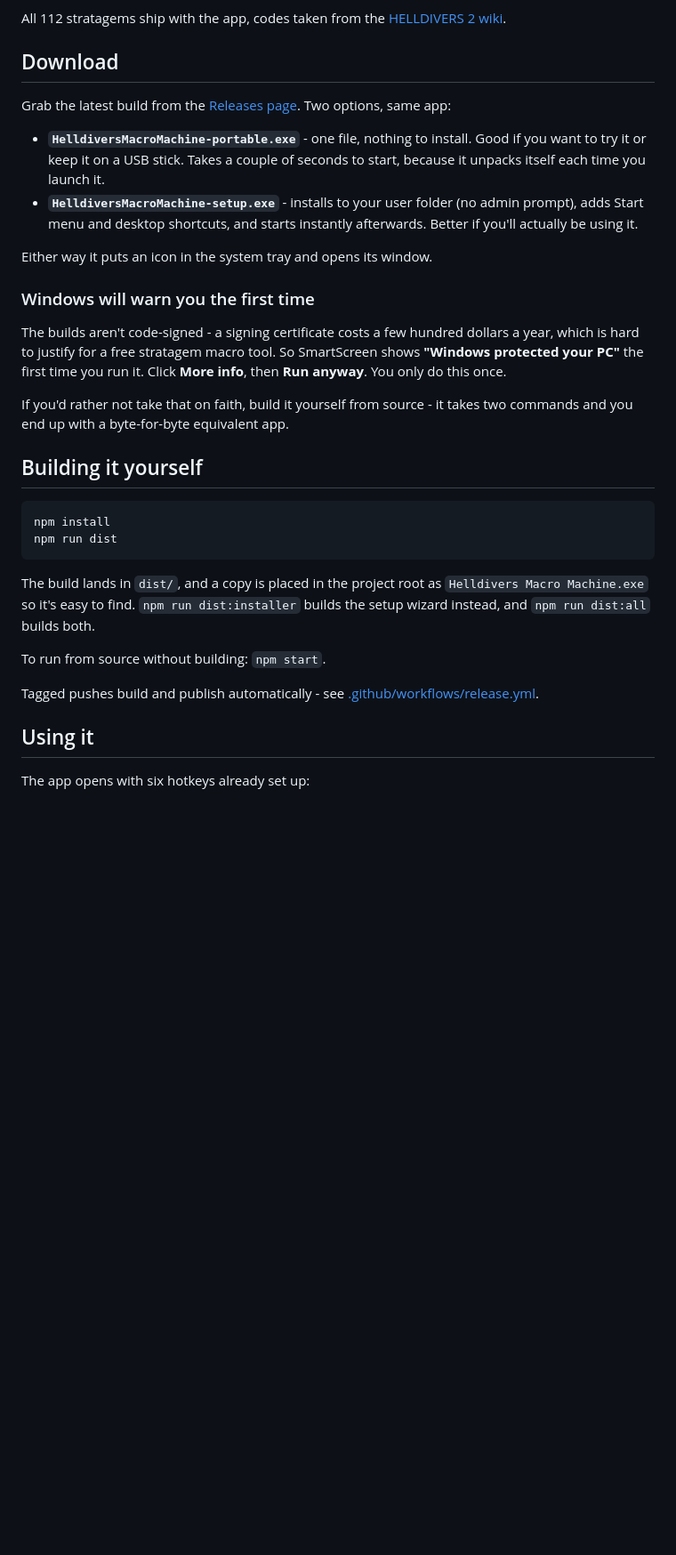
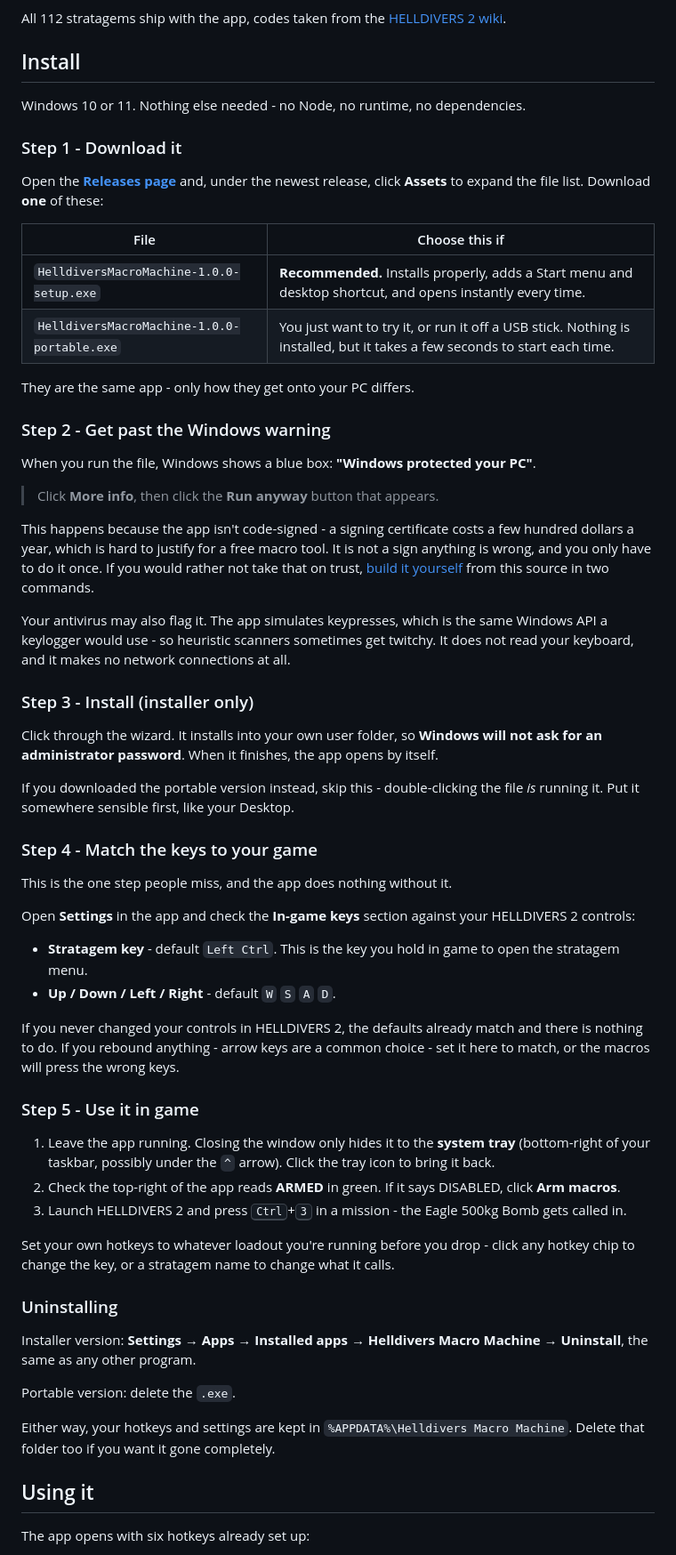
Before and after one commit to StephenFike/HelldiversMacroMachine, a Markdown page: README.md, the part around one of its changes. Shown at 89% size. Drawn GitHub-style; blank space fills up the shorter version.

Commit message:
docs: step-by-step install instructions
The README told people the file existed but not how to actually get it
running. Replaced the download section with numbered steps: which of the two
binaries to pick and why, how to get past the SmartScreen warning, and how to
match the app's key bindings to their in-game controls.

That last step is the one people will miss. The app injects whatever keys it
is configured with, so if someone rebound their stratagem controls in game
and does not change them here, every macro silently presses the wrong keys.

Also notes that antivirus may flag it, since simulating keypresses uses the
same Windows API a keylogger would, and moved the build-from-source section
below the usage docs so the top of the page is aimed at players.

Co-Authored-By: Claude Opus 5 (1M context) <noreply@anthropic.com>

````diff
--- a/README.md
+++ b/README.md
@@ -7,44 +7,85 @@ Down for you, with the 0.04 s spacing the game requires between inputs.
 All 112 stratagems ship with the app, codes taken from the
 [HELLDIVERS 2 wiki](https://helldivers.wiki.gg/wiki/Stratagems).
 
-## Download
+## Install
 
-Grab the latest build from the [Releases page](../../releases). Two options, same app:
+Windows 10 or 11. Nothing else needed - no Node, no runtime, no dependencies.
 
-- **`HelldiversMacroMachine-portable.exe`** - one file, nothing to install. Good
-  if you want to try it or keep it on a USB stick. Takes a couple of seconds to
-  start, because it unpacks itself each time you launch it.
-- **`HelldiversMacroMachine-setup.exe`** - installs to your user folder (no
-  admin prompt), adds Start menu and desktop shortcuts, and starts instantly
-  afterwards. Better if you'll actually be using it.
+### Step 1 - Download it
 
-Either way it puts an icon in the system tray and opens its window.
+Open the [**Releases page**](../../releases) and, under the newest release, click
+**Assets** to expand the file list. Download **one** of these:
 
-### Windows will warn you the first time
+| File | Choose this if |
+| --- | --- |
+| `HelldiversMacroMachine-1.0.0-setup.exe` | **Recommended.** Installs properly, adds a Start menu and desktop shortcut, and opens instantly every time. |
+| `HelldiversMacroMachine-1.0.0-portable.exe` | You just want to try it, or run it off a USB stick. Nothing is installed, but it takes a few seconds to start each time. |
 
-The builds aren't code-signed - a signing certificate costs a few hundred
-dollars a year, which is hard to justify for a free stratagem macro tool. So
-SmartScreen shows **"Windows protected your PC"** the first time you run it.
-Click **More info**, then **Run anyway**. You only do this once.
+They are the same app - only how they get onto your PC differs.
 
-If you'd rather not take that on faith, build it yourself from source - it takes
-two commands and you end up with a byte-for-byte equivalent app.
+### Step 2 - Get past the Windows warning
 
-## Building it yourself
+When you run the file, Windows shows a blue box: **"Windows protected your PC"**.
 
-```
-npm install
-npm run dist
-```
+> Click **More info**, then click the **Run anyway** button that appears.
 
-The build lands in `dist/`, and a copy is placed in the project root as
-`Helldivers Macro Machine.exe` so it's easy to find. `npm run dist:installer`
-builds the setup wizard instead, and `npm run dist:all` builds both.
+This happens because the app isn't code-signed - a signing certificate costs a
+few hundred dollars a year, which is hard to justify for a free macro tool. It is
+not a sign anything is wrong, and you only have to do it once. If you would
+rather not take that on trust, [build it yourself](#building-it-yourself) from
+this source in two commands.
 
-To run from source without building: `npm start`.
+Your antivirus may also flag it. The app simulates keypresses, which is the same
+Windows API a keylogger would use - so heuristic scanners sometimes get twitchy.
+It does not read your keyboard, and it makes no network connections at all.
 
-Tagged pushes build and publish automatically - see
-[.github/workflows/release.yml](.github/workflows/release.yml).
+### Step 3 - Install (installer only)
+
+Click through the wizard. It installs into your own user folder, so **Windows
+will not ask for an administrator password**. When it finishes, the app opens by
+itself.
+
+If you downloaded the portable version instead, skip this - double-clicking the
+file *is* running it. Put it somewhere sensible first, like your Desktop.
+
+### Step 4 - Match the keys to your game
+
+This is the one step people miss, and the app does nothing without it.
+
+Open **Settings** in the app and check the **In-game keys** section against your
+HELLDIVERS 2 controls:
+
+- **Stratagem key** - default `Left Ctrl`. This is the key you hold in game to
+  open the stratagem menu.
+- **Up / Down / Left / Right** - default `W` `S` `A` `D`.
+
+If you never changed your controls in HELLDIVERS 2, the defaults already match
+and there is nothing to do. If you rebound anything - arrow keys are a common
+choice - set it here to match, or the macros will press the wrong keys.
+
+### Step 5 - Use it in game
+
+1. Leave the app running. Closing the window only hides it to the **system
+   tray** (bottom-right of your taskbar, possibly under the `^` arrow). Click the
+   tray icon to bring it back.
+2. Check the top-right of the app reads **ARMED** in green. If it says DISABLED,
+   click **Arm macros**.
+3. Launch HELLDIVERS 2 and press <kbd>Ctrl</kbd>+<kbd>3</kbd> in a mission - the
+   Eagle 500kg Bomb gets called in.
+
+Set your own hotkeys to whatever loadout you're running before you drop - click
+any hotkey chip to change the key, or a stratagem name to change what it calls.
+
+### Uninstalling
+
+Installer version: **Settings → Apps → Installed apps → Helldivers Macro
+Machine → Uninstall**, the same as any other program.
+
+Portable version: delete the `.exe`.
+
+Either way, your hotkeys and settings are kept in
+`%APPDATA%\Helldivers Macro Machine`. Delete that folder too if you want it
+gone completely.
 
 ## Using it
 
````
Also changed, not shown: other parts of README.md (+18 -0 lines).
